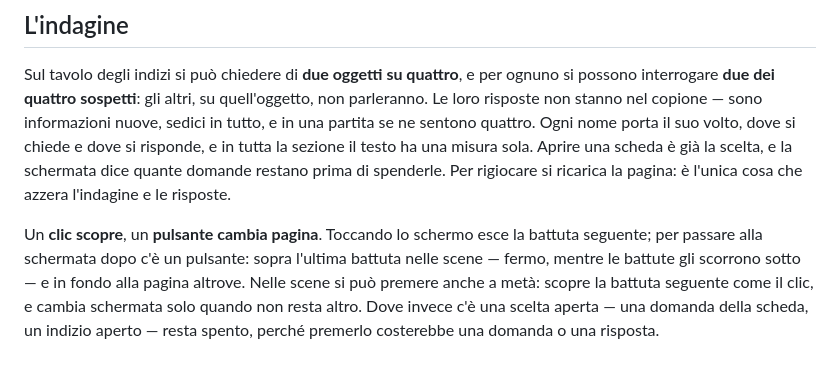
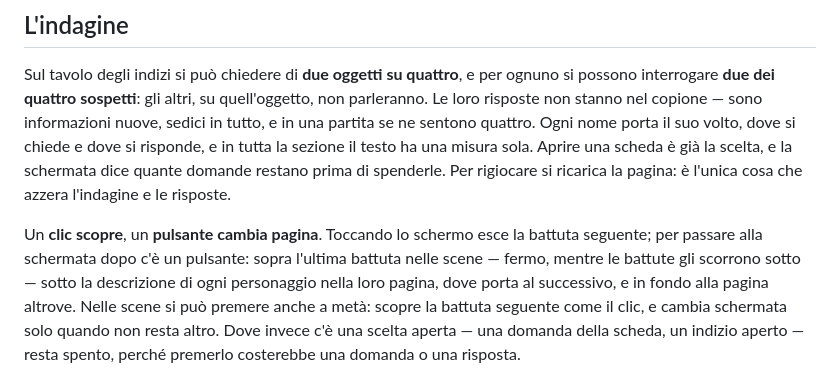
Before and after one commit to Viridjan/app-con-delitto, a Markdown page: README.md, the part around the change. GitHub-like rendering.

```diff
--- a/README.md
+++ b/README.md
@@ -111,7 +111,8 @@ ricarica la pagina: è l'unica cosa che azzera l'indagine e le risposte.
 
 Un **clic scopre**, un **pulsante cambia pagina**. Toccando lo schermo esce la battuta seguente;
 per passare alla schermata dopo c'è un pulsante: sopra l'ultima battuta nelle scene — fermo,
-mentre le battute gli scorrono sotto — e in fondo alla pagina altrove. Nelle scene si può premere
+mentre le battute gli scorrono sotto — sotto la descrizione di ogni personaggio nella loro
+pagina, dove porta al successivo, e in fondo alla pagina altrove. Nelle scene si può premere
 anche a metà: scopre la battuta seguente come il clic, e cambia schermata solo quando non resta
 altro. Dove invece c'è una scelta aperta — una domanda della scheda, un indizio aperto — resta
 spento, perché premerlo costerebbe una domanda o una risposta.
```
Also changed, not shown: CLAUDE.md (+114 -85 lines).
